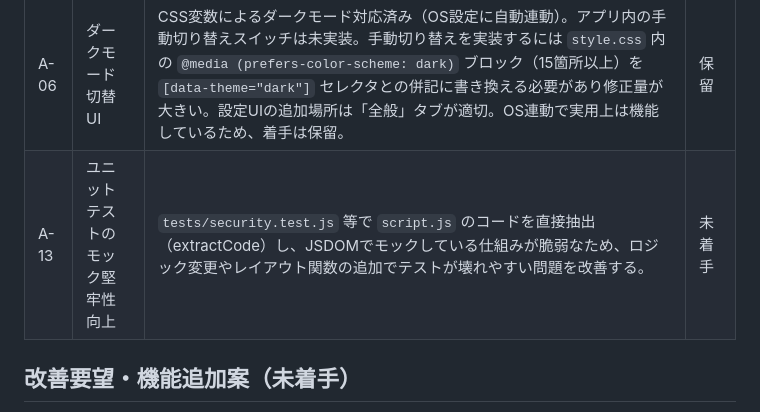
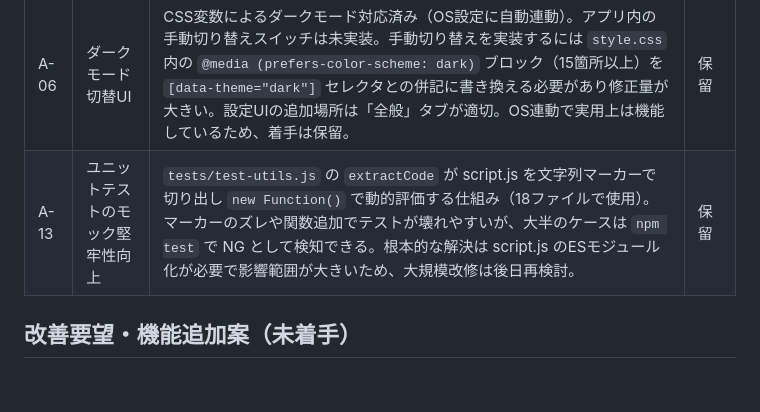
Before and after one commit to daraddara/oshikoyo, a Markdown page: docs/ISSUES.md, the part around the change. GitHub-like rendering; blank space fills up the shorter version.

Commit message:
docs: A-13 テストモック堅牢性の実装見解と保留方針を追記
extractCode の仕組みと脆弱性の概要、大半のケースは npm test で検知可能な点、
ESモジュール化が根本解決だが影響大のため後日再検討とする旨を明記。

Co-Authored-By: Claude Sonnet 4.6 <noreply@anthropic.com>

```diff
--- a/docs/ISSUES.md
+++ b/docs/ISSUES.md
@@ -9,7 +9,7 @@
 | ID | 項目 | 内容 | ステータス |
 |:---|:---|:---|:---|
 | A-06 | ダークモード切替UI | CSS変数によるダークモード対応済み（OS設定に自動連動）。アプリ内の手動切り替えスイッチは未実装。手動切り替えを実装するには `style.css` 内の `@media (prefers-color-scheme: dark)` ブロック（15箇所以上）を `[data-theme="dark"]` セレクタとの併記に書き換える必要があり修正量が大きい。設定UIの追加場所は「全般」タブが適切。OS連動で実用上は機能しているため、着手は保留。 | 保留 |
-| A-13 | ユニットテストのモック堅牢性向上 | `tests/security.test.js` 等で `script.js` のコードを直接抽出（extractCode）し、JSDOMでモックしている仕組みが脆弱なため、ロジック変更やレイアウト関数の追加でテストが壊れやすい問題を改善する。 | 未着手 |
+| A-13 | ユニットテストのモック堅牢性向上 | `tests/test-utils.js` の `extractCode` が script.js を文字列マーカーで切り出し `new Function()` で動的評価する仕組み（18ファイルで使用）。マーカーのズレや関数追加でテストが壊れやすいが、大半のケースは `npm test` で NG として検知できる。根本的な解決は script.js のESモジュール化が必要で影響範囲が大きいため、大規模改修は後日再検討。 | 保留 |
 
 ## 改善要望・機能追加案（未着手）
 
```
